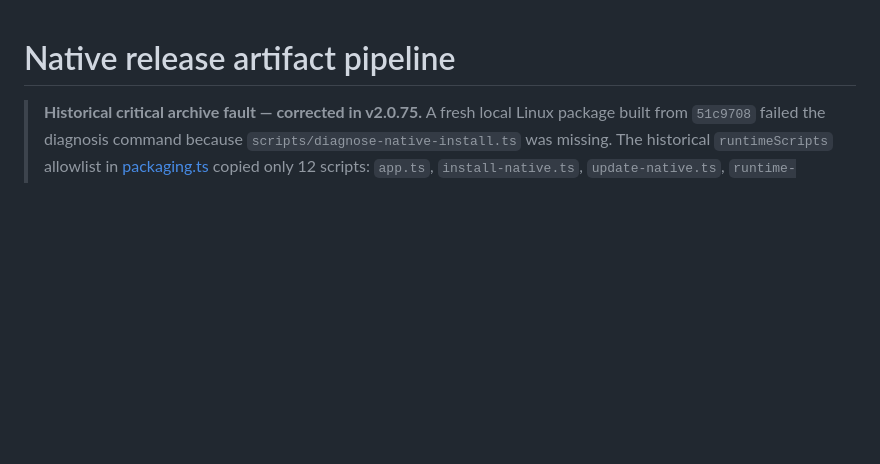
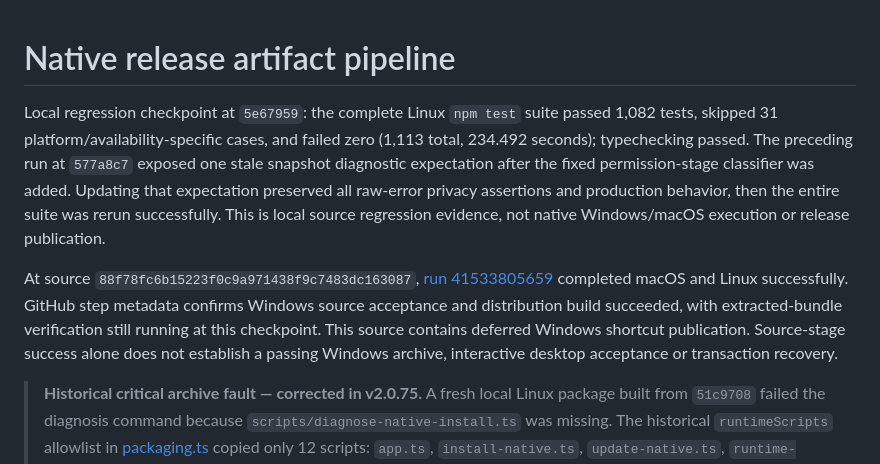
Before and after one commit to gh503/jarvis, a Markdown page: docs/native-release-pipeline.md, the part around the change. Drawn GitHub-style; blank space fills up the shorter version.

Commit message:
docs: distinguish full local regression from pending native artifact evidence

```diff
--- a/docs/native-release-pipeline.md
+++ b/docs/native-release-pipeline.md
@@ -1,4 +1,8 @@
 # Native release artifact pipeline
+
+Local regression checkpoint at `5e67959`: the complete Linux `npm test` suite passed 1,082 tests, skipped 31 platform/availability-specific cases, and failed zero (1,113 total, 234.492 seconds); typechecking passed. The preceding run at `577a8c7` exposed one stale snapshot diagnostic expectation after the fixed permission-stage classifier was added. Updating that expectation preserved all raw-error privacy assertions and production behavior, then the entire suite was rerun successfully. This is local source regression evidence, not native Windows/macOS execution or release publication.
+
+At source `88f78fc6b15223f0c9a971438f9c7483dc163087`, [run 41533805659](https://github.com/gh503/jarvis/actions/runs/41533805659) completed macOS and Linux successfully. GitHub step metadata confirms Windows source acceptance and distribution build succeeded, with extracted-bundle verification still running at this checkpoint. This source contains deferred Windows shortcut publication. Source-stage success alone does not establish a passing Windows archive, interactive desktop acceptance or transaction recovery.
 
 > **Historical critical archive fault — corrected in v2.0.75.** A fresh local Linux package built from `51c9708` failed the diagnosis command because `scripts/diagnose-native-install.ts` was missing. The historical `runtimeScripts` allowlist in [packaging.ts](../scripts/packaging.ts) copied only 12 scripts: `app.ts`, `install-native.ts`, `update-native.ts`, `runtime-lifecycle.ts`, `asr_worker.py`, `ocr_worker.py`, `screen_capture.py`, `backup.ts`, `restore.ts`, `backup-archive.ts`, `gen-tls.sh`, and `install-service.sh`. It excluded the snapshot, recovery, install-intent, and diagnosis CLIs and support modules. It also omitted `native-install-lock.ts`, imported by the included installer after shared locking was added, and `native-update-journal.ts`, required by the included updater. Affected archives, including v2.0.65/v2.0.68, therefore cannot run the installer command with that missing lock dependency; inclusion of the entry script alone is insufficient. This does **not** establish a v2.0.52 installer lock failure: that source predates the shared installer lock.
 >
```
